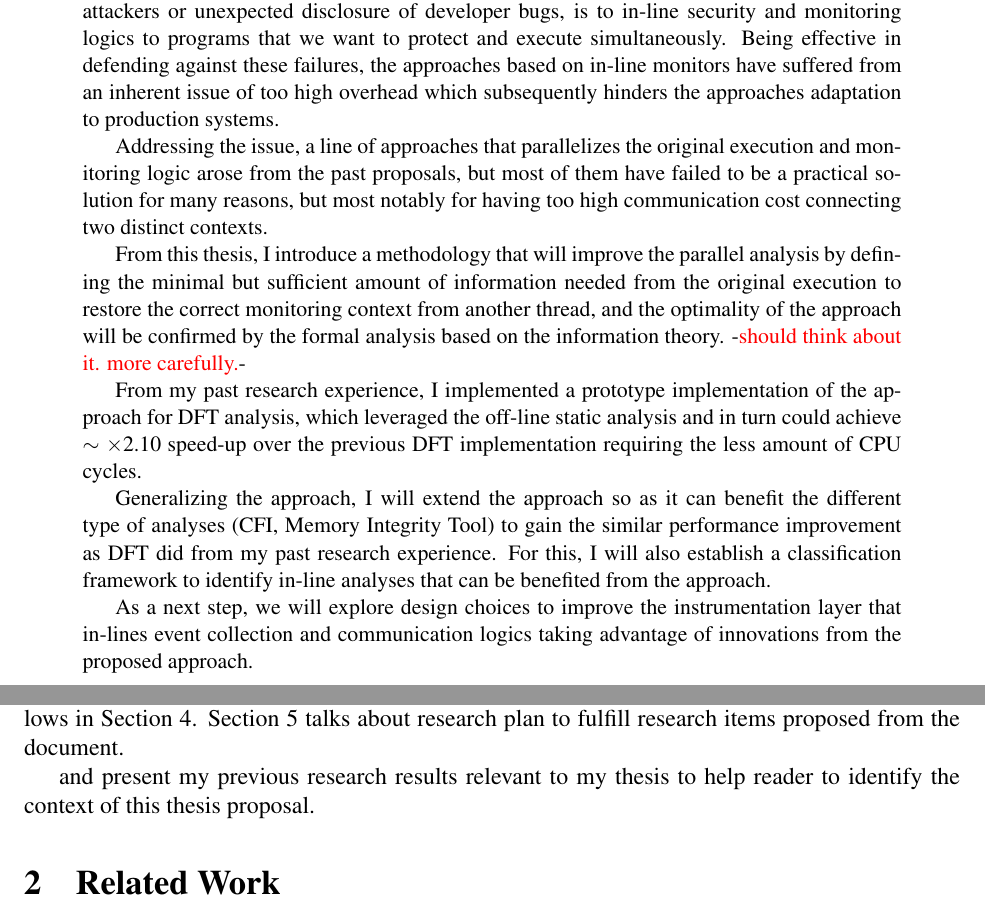
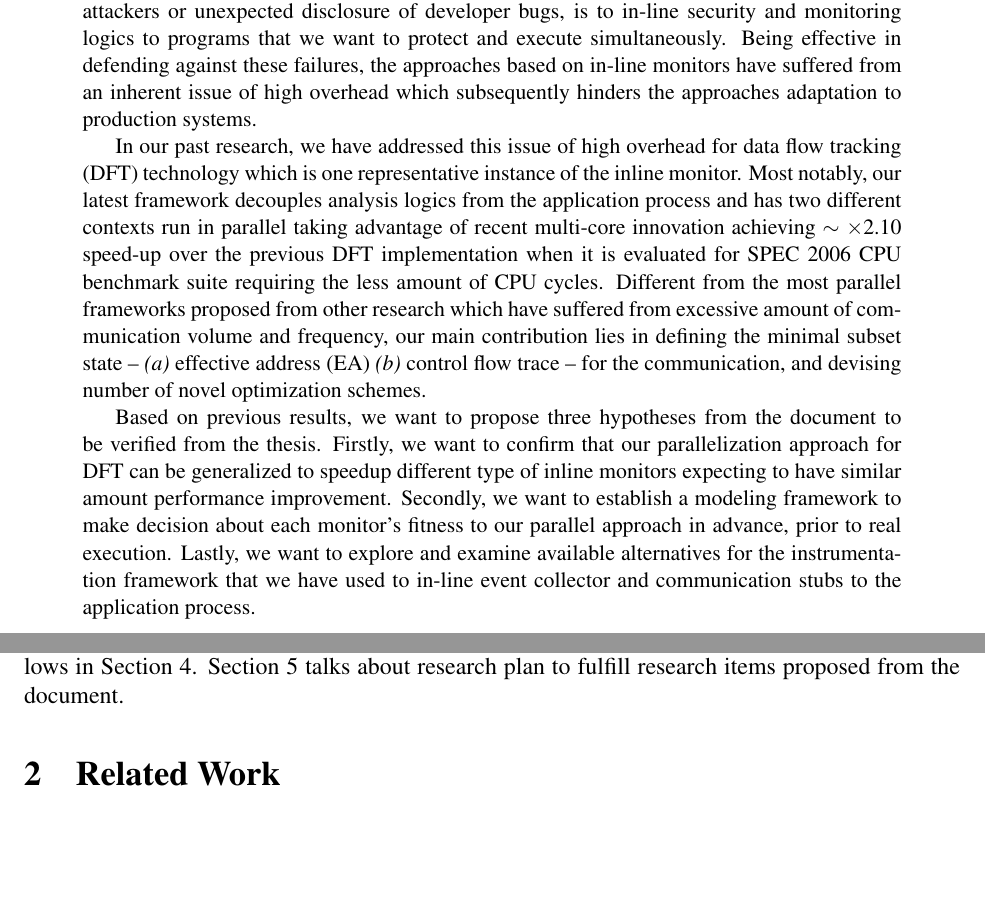
Before and after one commit to jikk/jikk_web, a LaTeX paper (proposal/proposal.tex, which reads proposal/abstract.tex, proposal/related.tex): two parts of pages 2 and 5 of 21, joined at a grey line, cut so that both start at the same text, the shorter picture padded with empty space. Compiled offline with pdfLaTeX.

Commit message:
clean up

```diff
--- a/proposal/abstract.tex
+++ b/proposal/abstract.tex
@@ -13,37 +13,36 @@ in-line security and monitoring logics to programs that we want to protect and
 execute simultaneously.
 %
 Being effective in defending against these failures, the approaches based on
-in-line monitors have suffered from an inherent issue of too high overhead
-which subsequently hinders the approaches adaptation to production systems.
+in-line monitors have suffered from an inherent issue of high overhead which
+subsequently hinders the approaches adaptation to production systems.
 
-Addressing the issue, a line of approaches that parallelizes the original
-execution and monitoring logic arose from the past proposals, but most of them
-have failed to be a practical solution for many reasons, but most notably for
-having too high communication cost connecting two distinct contexts.
+In our past research, we have addressed this issue of high overhead for data
+flow tracking (DFT) technology which is one representative instance of the
+inline monitor. Most notably, our latest framework decouples analysis logics
+from the application process and has two different contexts run in parallel
+taking advantage of recent multi-core innovation achieving $\sim$ $\times$2.10
+speed-up over the previous DFT implementation when it is evaluated for SPEC
+2006 CPU benchmark suite requiring the less amount of CPU cycles.
+%
+Different from the most parallel frameworks proposed from other research which
+have suffered from excessive amount of communication volume and frequency, our
+main contribution lies in defining the minimal subset state --  {\it (a)}
+effective address (EA) {\it (b)} control flow trace -- for the communication,
+and devising number of novel optimization schemes.
 
-From this thesis, I introduce a methodology that will improve the parallel
-analysis by defining the minimal but sufficient amount of information needed
-from the original execution to restore the correct monitoring context from
-another thread,
+Based on previous results, we want to propose three
+hypotheses from the document to be verified from the thesis.
 %
-and the optimality of the approach will be confirmed by the formal analysis
-based on the information theory. \jikk{should think about it. more carefully.}
-
-From my past research experience, I implemented a prototype implementation of
-the approach for DFT analysis, which leveraged the off-line static analysis and
-in turn could achieve $\sim$ $\times$2.10 speed-up over the previous DFT
-implementation requiring the less amount of CPU cycles.
-
-Generalizing the approach, I will extend the approach so as it can benefit the
-different type of analyses~(CFI, Memory Integrity Tool) to gain the similar
-performance improvement as DFT did from my past research experience.
+Firstly, we want to confirm that our parallelization approach for DFT can be
+generalized to speedup different type of inline monitors expecting to have
+similar amount performance improvement.
 %
-For this, I will also establish a classification framework to identify in-line
-analyses that can be benefited from the approach.
-
-As a next step, we will explore design choices to improve the instrumentation
-layer that in-lines event collection and communication logics taking advantage
-of innovations from the proposed approach.
+Secondly, we want to establish a modeling framework to make decision about each
+monitor's fitness to our parallel approach in advance, prior to real execution.
+%
+Lastly, we want to explore and examine available alternatives for the
+instrumentation framework that we have used to in-line event collector and
+communication stubs to the application process.
 %
 %For this, I will {\it i)} improve VM-based instrumentation which is currently
 %employed {it ii)} propose a H/W based architecture that support the our
--- a/proposal/proposal.tex
+++ b/proposal/proposal.tex
@@ -34,7 +34,7 @@
 
 % enable/disable
 \newif \ifcomments
-\commentstrue
+%\commentstrue
 
 \ifcomments
     \newcommand{\jikk}[1]{{-\textcolor{red}{#1}-}}
--- a/proposal/related.tex
+++ b/proposal/related.tex
@@ -1,8 +1,4 @@
 % !TEX root = proposal.tex
- and present my previous research
-results relevant to my thesis to help reader to identify the context of this
-thesis proposal.
-
 \section{Related Work}
 \label{sec:related}
 In this section, I discuss related work relevant to the thesis proposal.
```
Also changed, not shown: proposal/hypo.tex (+12 -11 lines), proposal/plan.tex (+1 -1 lines).
